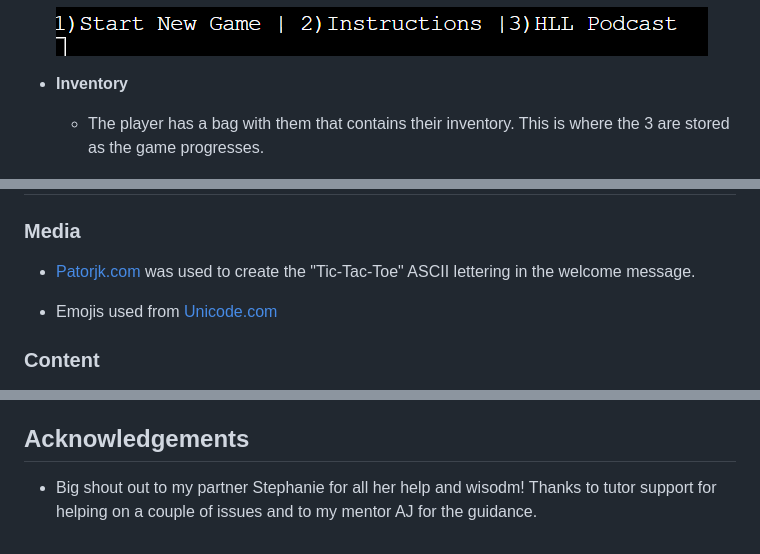
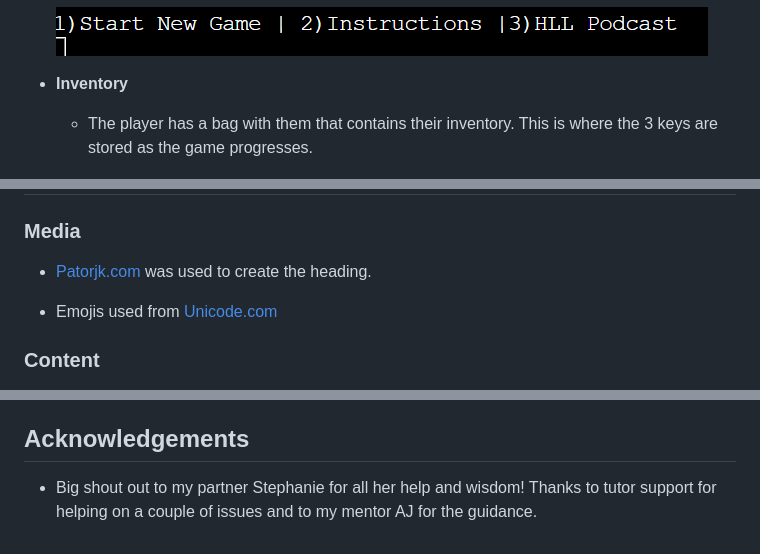
Before and after one commit to Supersheep50/the-secret-of-the-hll-tomb, a Markdown page: README.md, 3 parts joined by grey strips. Rendered like a GitHub page.

```diff
--- a/README.md
+++ b/README.md
@@ -63,7 +63,7 @@
 
 - __Inventory__
 
-    - The player has a bag with them that contains their inventory. This is where the 3 are stored as the game progresses.
+    - The player has a bag with them that contains their inventory. This is where the 3 keys are stored as the game progresses.
 
     ![Inventory](/documents/images/inventory.png)
 
@@ -183,7 +183,7 @@ The frontend terminal should now be connected and deployed to Heroku.
 ## Credits
 
 ### Media
-- [Patorjk.com](https://patorjk.com/) was used to create the "Tic-Tac-Toe" ASCII lettering in the welcome message.
+- [Patorjk.com](https://patorjk.com/) was used to create the heading.
 
 - Emojis used from [Unicode.com](https://unicode.org/emoji/charts/full-emoji-list.html)
 
@@ -207,4 +207,4 @@ The frontend terminal should now be connected and deployed to Heroku.
 
 ## Acknowledgements
 
-- Big shout out to my partner Stephanie for all her help and wisodm! Thanks to tutor support for helping on a couple of issues and to my mentor AJ for the guidance.
+- Big shout out to my partner Stephanie for all her help and wisdom! Thanks to tutor support for helping on a couple of issues and to my mentor AJ for the guidance.
```
Also changed, not shown: other parts of README.md (+6 -6 lines).
